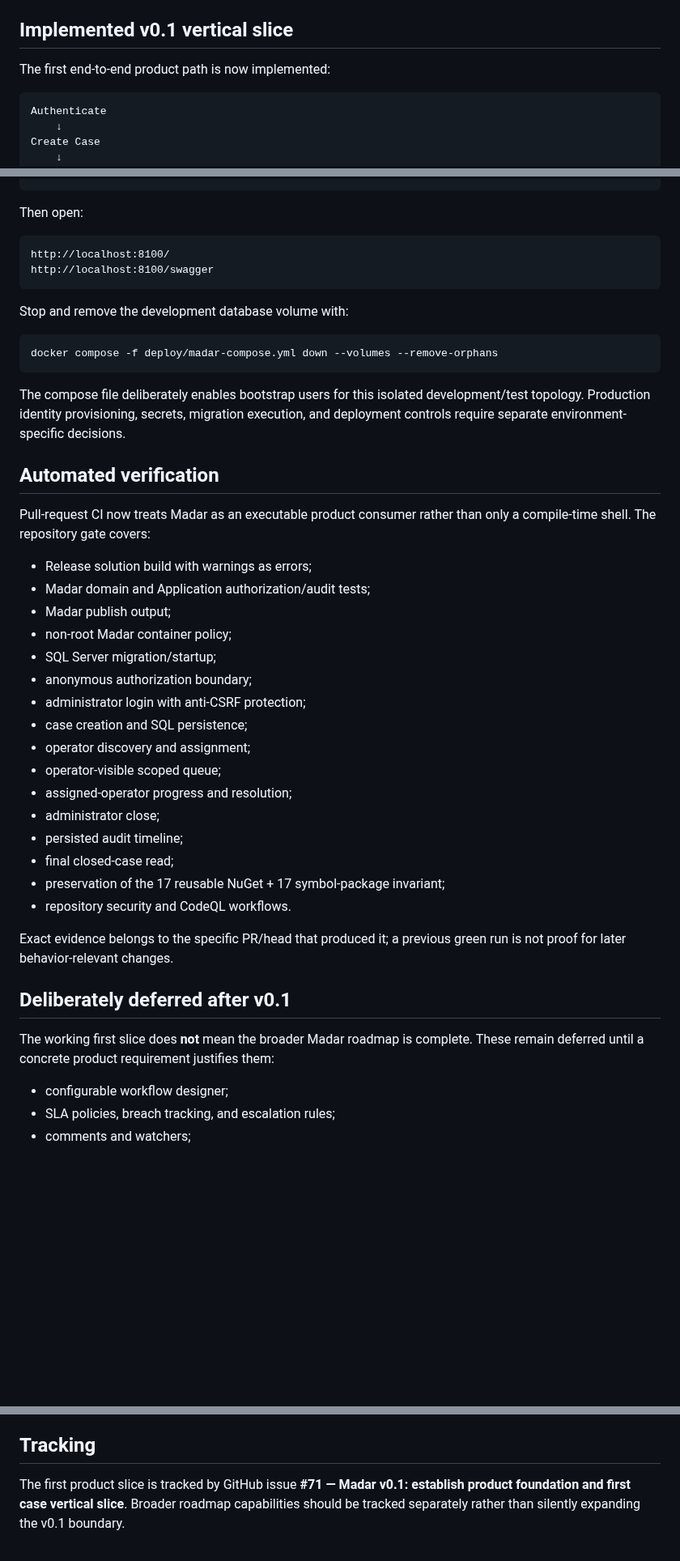
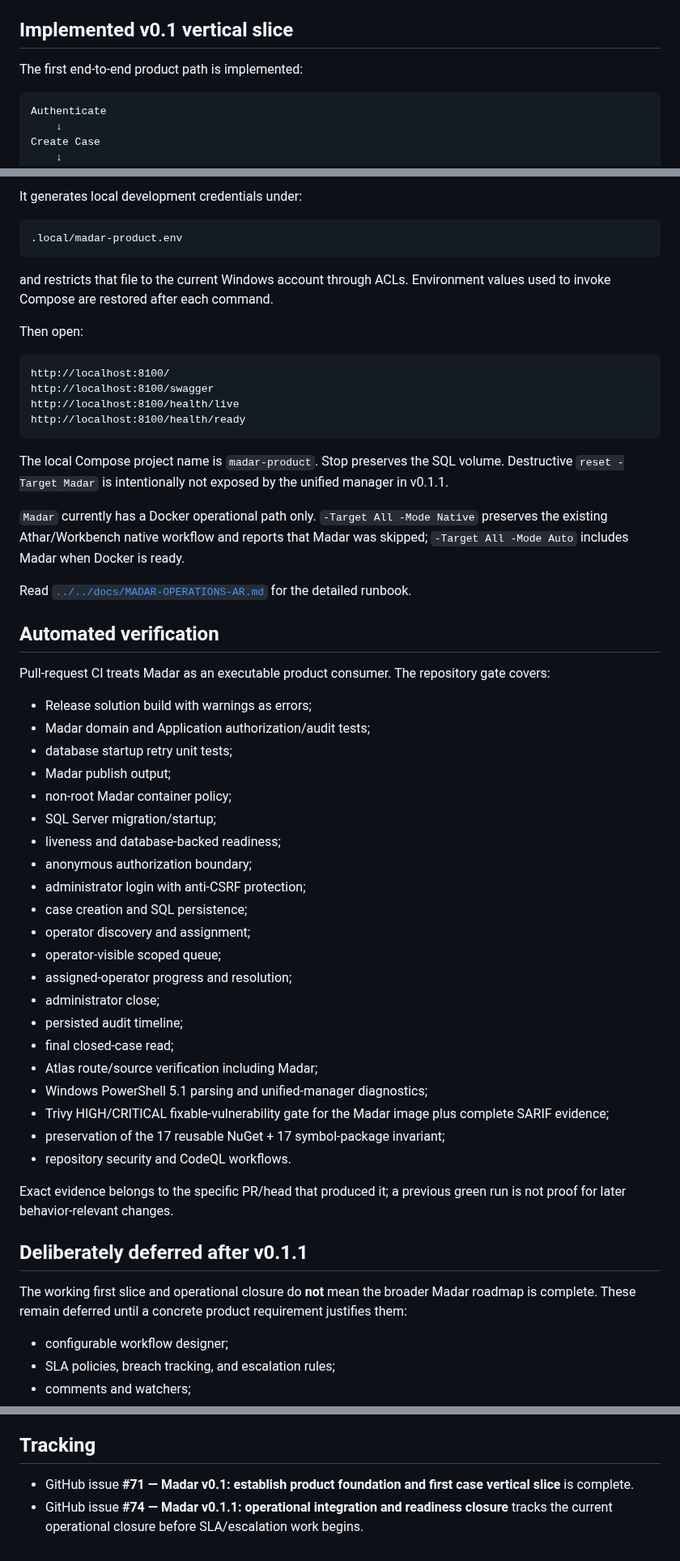
Before and after one commit to a2sn2/entertainment-api-docs, a Markdown page: apps/Madar/README.md, 3 parts joined by grey strips. Shown at 81% size. Drawn GitHub-style; blank space fills up the shorter version.

````diff
--- a/apps/Madar/README.md
+++ b/apps/Madar/README.md
@@ -55,7 +55,7 @@ Infrastructure dependencies do not enter Domain. The Blazor client does not refe
 
 ## Implemented v0.1 vertical slice
 
-The first end-to-end product path is now implemented:
+The first end-to-end product path is implemented:
 
 ```text
 Authenticate
@@ -198,29 +220,39 @@ docker compose -f deploy/madar-compose.yml up --build -d
 ```
+
+It generates local development credentials under:
+
+```text
+.local/madar-product.env
+```
+
+and restricts that file to the current Windows account through ACLs. Environment values used to invoke Compose are restored after each command.
 
 Then open:
 
 ```text
 http://localhost:8100/
 http://localhost:8100/swagger
+http://localhost:8100/health/live
+http://localhost:8100/health/ready
 ```
 
-Stop and remove the development database volume with:
+The local Compose project name is `madar-product`. Stop preserves the SQL volume. Destructive `reset -Target Madar` is intentionally not exposed by the unified manager in v0.1.1.
 
-```powershell
-docker compose -f deploy/madar-compose.yml down --volumes --remove-orphans
-```
+`Madar` currently has a Docker operational path only. `-Target All -Mode Native` preserves the existing Athar/Workbench native workflow and reports that Madar was skipped; `-Target All -Mode Auto` includes Madar when Docker is ready.
 
-The compose file deliberately enables bootstrap users for this isolated development/test topology. Production identity provisioning, secrets, migration execution, and deployment controls require separate environment-specific decisions.
+Read [`../../docs/MADAR-OPERATIONS-AR.md`](../../docs/MADAR-OPERATIONS-AR.md) for the detailed runbook.
 
 ## Automated verification
 
-Pull-request CI now treats Madar as an executable product consumer rather than only a compile-time shell. The repository gate covers:
+Pull-request CI treats Madar as an executable product consumer. The repository gate covers:
 
 - Release solution build with warnings as errors;
 - Madar domain and Application authorization/audit tests;
+- database startup retry unit tests;
 - Madar publish output;
 - non-root Madar container policy;
 - SQL Server migration/startup;
+- liveness and database-backed readiness;
 - anonymous authorization boundary;
 - administrator login with anti-CSRF protection;
 - case creation and SQL persistence;
@@ -230,14 +262,17 @@ Pull-request CI now treats Madar as an executable product consumer rather than o
 - administrator close;
 - persisted audit timeline;
 - final closed-case read;
+- Atlas route/source verification including Madar;
+- Windows PowerShell 5.1 parsing and unified-manager diagnostics;
+- Trivy HIGH/CRITICAL fixable-vulnerability gate for the Madar image plus complete SARIF evidence;
 - preservation of the 17 reusable NuGet + 17 symbol-package invariant;
 - repository security and CodeQL workflows.
 
 Exact evidence belongs to the specific PR/head that produced it; a previous green run is not proof for later behavior-relevant changes.
 
-## Deliberately deferred after v0.1
+## Deliberately deferred after v0.1.1
 
-The working first slice does **not** mean the broader Madar roadmap is complete. These remain deferred until a concrete product requirement justifies them:
+The working first slice and operational closure do **not** mean the broader Madar roadmap is complete. These remain deferred until a concrete product requirement justifies them:
 
 - configurable workflow designer;
 - SLA policies, breach tracking, and escalation rules;
@@ -278,4 +313,5 @@ Those remain deployment- and organization-specific controls.
 
 ## Tracking
 
-The first product slice is tracked by GitHub issue **#71 — Madar v0.1: establish product foundation and first case vertical slice**. Broader roadmap capabilities should be tracked separately rather than silently expanding the v0.1 boundary.
+- GitHub issue **#71 — Madar v0.1: establish product foundation and first case vertical slice** is complete.
+- GitHub issue **#74 — Madar v0.1.1: operational integration and readiness closure** tracks the current operational closure before SLA/escalation work begins.
````
Also changed, not shown: other parts of apps/Madar/README.md (+38 -16 lines).
